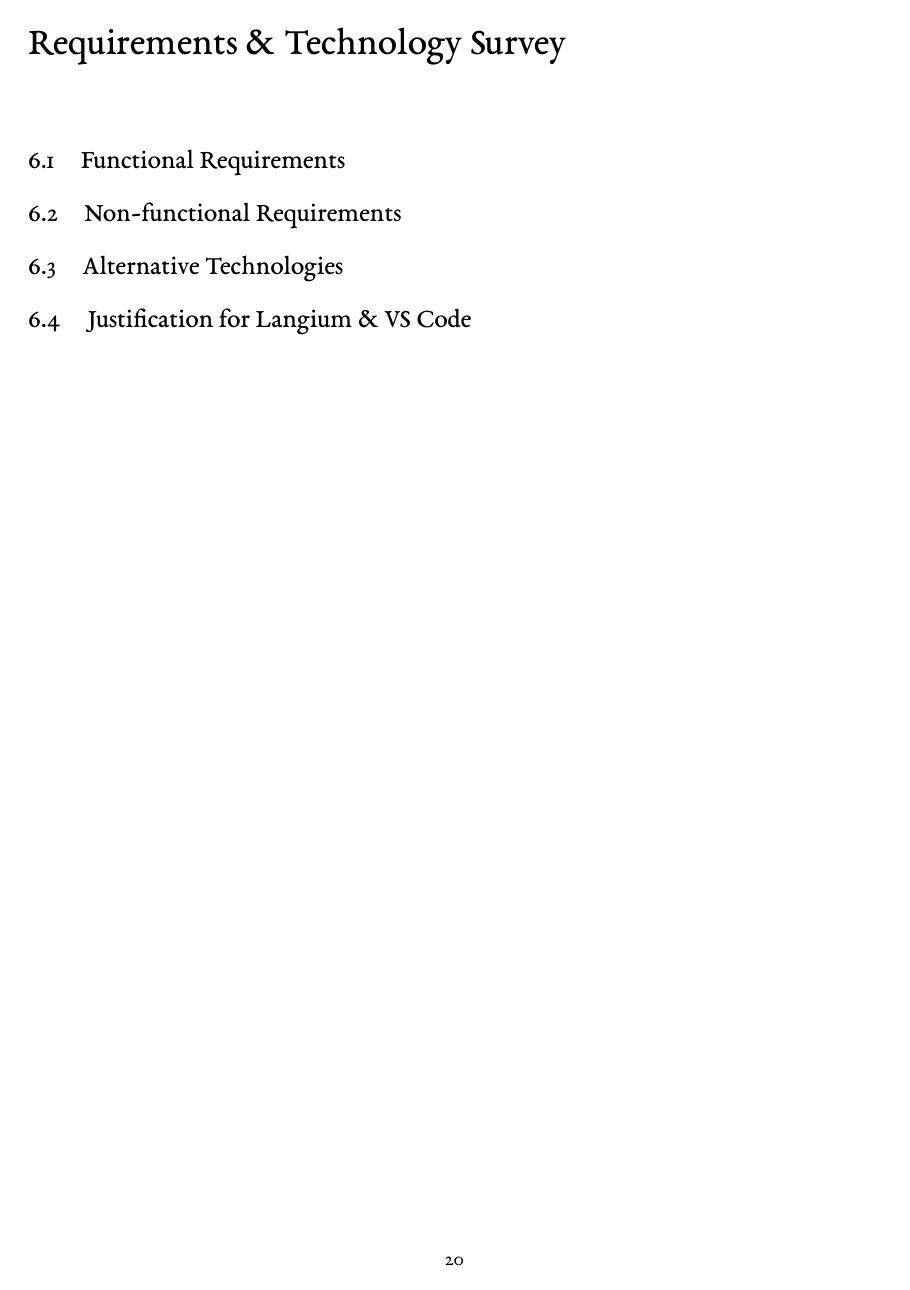
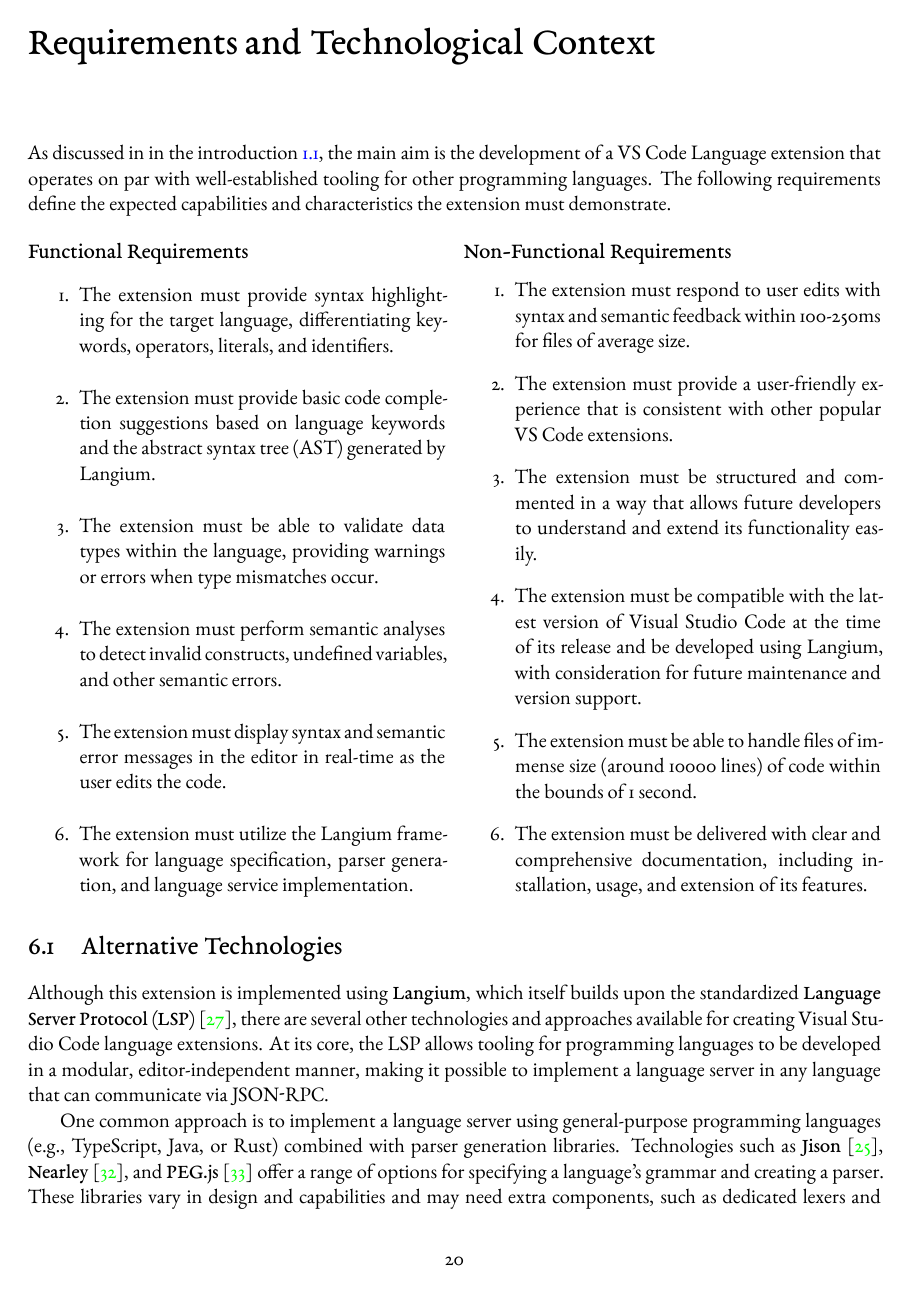
Before and after one commit to e12224207/bachelorthesis-manuscript, a LaTeX thesis (manuscript/main.tex, which reads manuscript/bibliography/implementation.bib): page 22 of 34 before the commit and page 22 of 35 after it. Compiled offline with XeLaTeX.

Commit message:
requirements and alterantive technologies

```diff
--- a/manuscript/bibliography/implementation.bib
+++ b/manuscript/bibliography/implementation.bib
@@ -0,0 +1 @@
+@misc{LSP,
--- a/manuscript/main.tex
+++ b/manuscript/main.tex
@@ -34,6 +34,7 @@
 
 \usepackage[backend=biber, style=numeric]{biblatex}
 \addbibresource{bibliography/theory.bib}
+\addbibresource{bibliography/implementation.bib}
 
 \def\code#1{\texttt{#1}}
 
@@ -714,10 +716,41 @@ bob(bool &y) {
 %=== Part II - Design \& Implementation ===%
 \part{Design \& Implementation}
 
-\chapter{Requirements \& Technology Survey}
-\section{Functional Requirements}
-\section{Non-functional Requirements}
+\chapter{Requirements and Technological Context}
+
+As discussed in in the introduction \ref{sec:scope}, the main aim is the development of a VS Code Language extension that operates on par with
+well-established tooling for other programming languages. The following requirements define the expected capabilities and characteristics the extension must demonstrate.
+
+\begin{multicols}{2}
+  \subsection*{Functional Requirements}
+  \begin{enumerate}
+    \item The extension must provide syntax highlighting for the target language, differentiating keywords, operators, literals, and identifiers.
+    \item The extension must provide basic code completion suggestions based on language keywords and the abstract syntax tree (AST) generated by Langium.
+    \item The extension must be able to validate data types within the language, providing warnings or errors when type mismatches occur.
+    \item The extension must perform semantic analyses to detect invalid constructs, undefined variables, and other semantic errors.
+    \item The extension must display syntax and semantic error messages in the editor in real-time as the user edits the code.
+    \item The extension must utilize the Langium framework for language specification, parser generation, and language service implementation.
+  \end{enumerate}
+
+  \columnbreak
+
+  \subsection*{Non-Functional Requirements}
+  \begin{enumerate}
+    \item The extension must respond to user edits with syntax and semantic feedback within 100-250ms for files of average size.
+    \item The extension must provide a user-friendly experience that is consistent with other popular VS Code extensions.
+    \item The extension must be structured and commented in a way that allows future developers to understand and extend its functionality easily.
+    \item The extension must be compatible with the latest version of Visual Studio Code at the time of its release and be developed using Langium, with consideration for future maintenance and version support.
+    \item The extension must be able to handle files of immense size (around 10000 lines) of code within the bounds of 1 second.
+    \item The extension must be delivered with clear and comprehensive documentation, including installation, usage, and extension of its features.
+  \end{enumerate}
+\end{multicols}
+
 \section{Alternative Technologies}
-\section{Justification for Langium \& VS Code}
 
-\chapter{Architectural Design}
+Although this extension is implemented using \textbf{Langium}, which itself builds upon the standardized \textbf{Language Server Protocol (LSP)}~\cite{LSP},
+there are several other technologies and approaches available for creating Visual Studio Code language extensions. At its core, the LSP allows tooling for programming
+languages to be developed in a modular, editor-independent manner, making it possible to implement a language server in any language that can communicate via JSON-RPC.
+
+One common approach is to implement a language server using general-purpose programming languages (e.g., TypeScript, Java, or Rust) combined with parser generation libraries.
+Technologies such as \textbf{Jison}~\cite{Jison}, \textbf{Nearley}~\cite{Nearley}, and \textbf{PEG.js}~\cite{PEGjs} offer a range of options for specifying a language's grammar
+and creating a parser. These libraries vary in design and capabilities and may need extra components, such as dedicated lexers and scoping to enable fully-fletched tooling.
```
Also changed, not shown: manuscript/out/main.pdf, manuscript/bibliography/implementation.bib (46 more changed lines), manuscript/main.tex (22 more changed lines).
